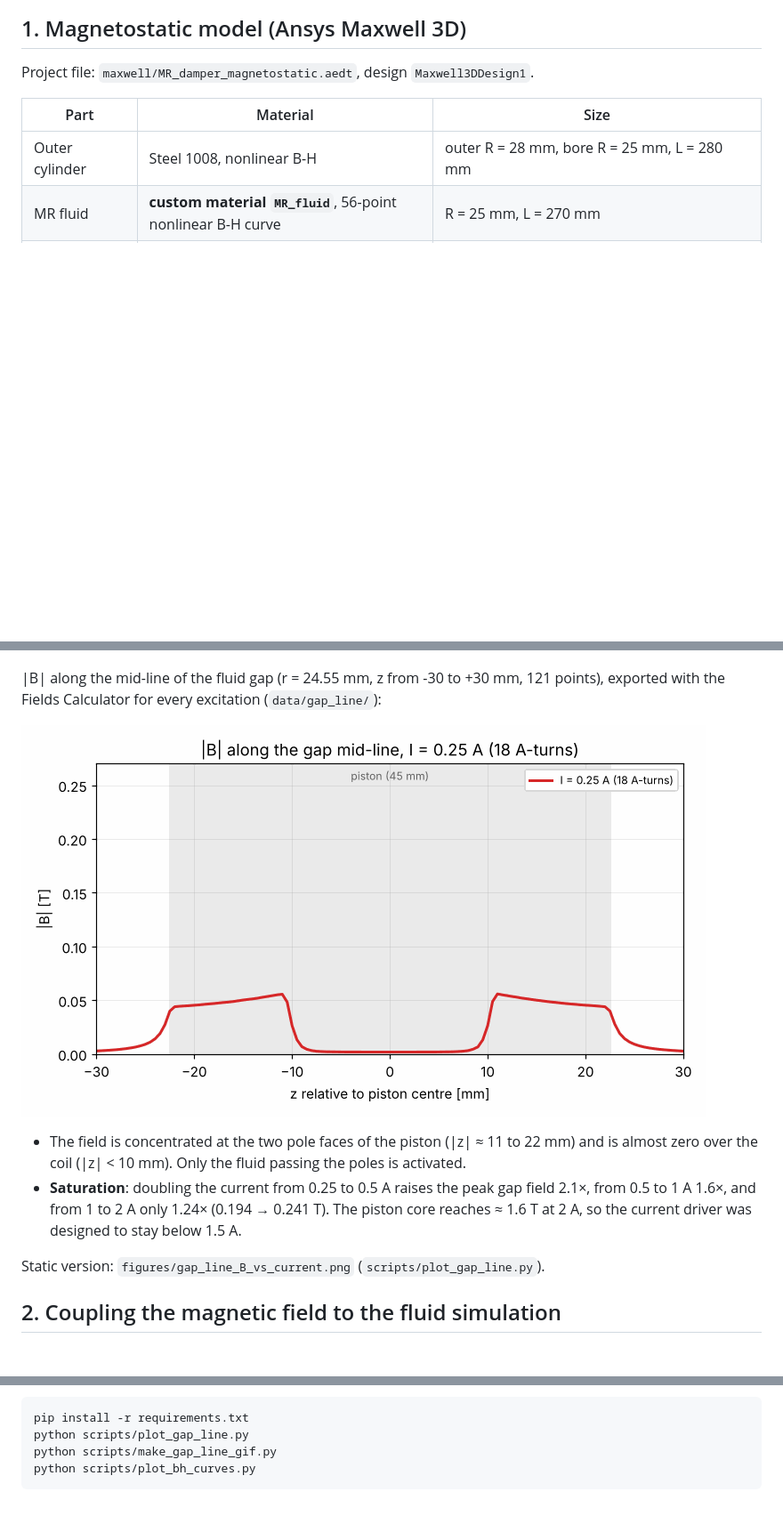
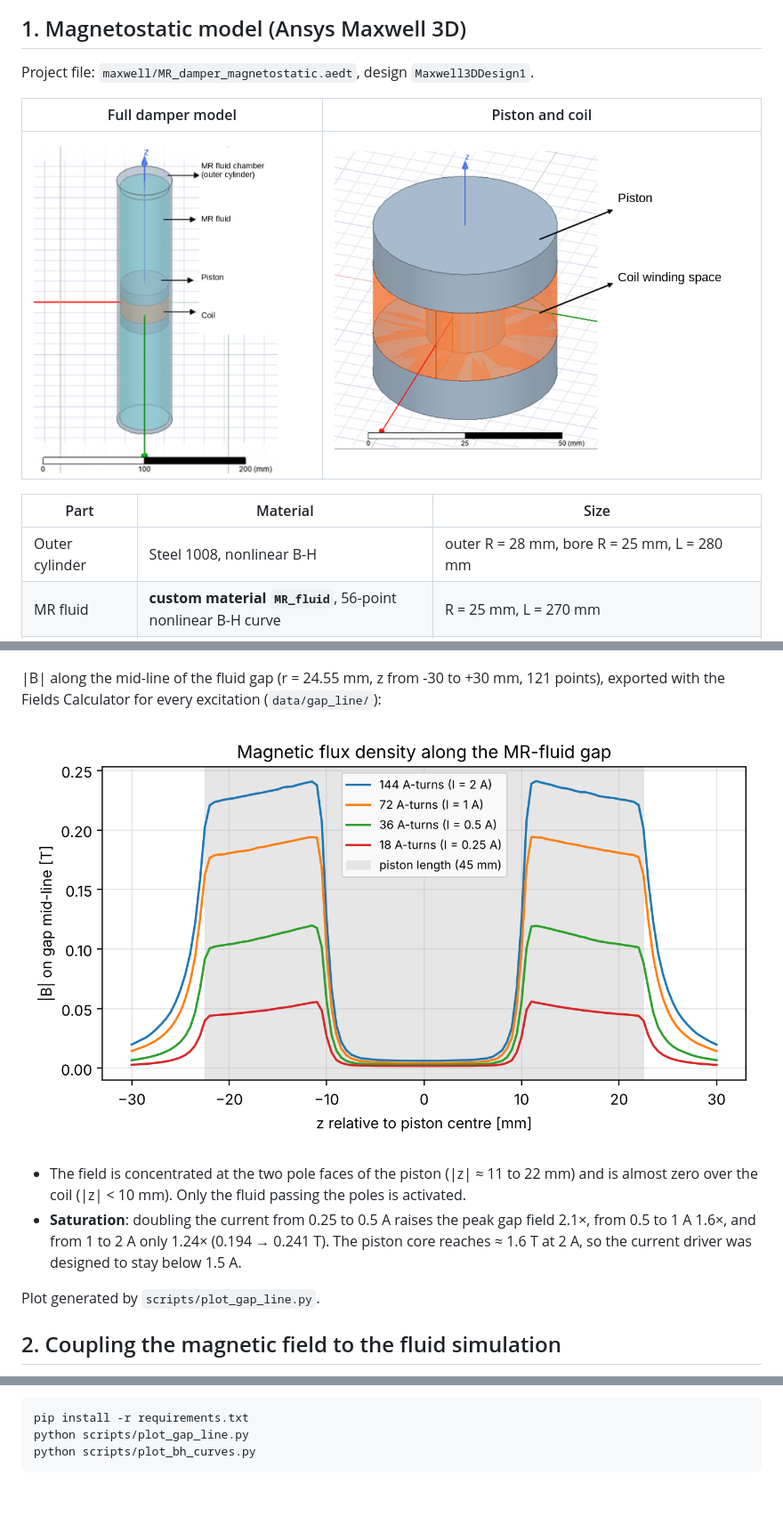
Before and after one commit to AghyadA1/mr-damper-multiphysics, a Markdown page: README.md, 3 parts joined by grey strips. Shown at 89% size. Drawn GitHub-style; pictures changed too: figures/gap_line_B_vs_current.gif (deleted), figures/maxwell_3D_damper_model.png (added), figures/maxwell_3D_piston_coil.png (added); blank space fills up the shorter version.

Commit message:
Add English-labelled 3D model figures, use static gap-line plot

````diff
--- a/README.md
+++ b/README.md
@@ -13,6 +13,10 @@ Ansys Fluent model, where the fluid viscosity of each cell depends on the local
 ## 1. Magnetostatic model (Ansys Maxwell 3D)
 
 Project file: `maxwell/MR_damper_magnetostatic.aedt`, design `Maxwell3DDesign1`.
+
+| Full damper model | Piston and coil |
+|---|---|
+| ![Damper model](figures/maxwell_3D_damper_model.png) | ![Piston and coil](figures/maxwell_3D_piston_coil.png) |
 
 | Part | Material | Size |
 |---|---|---|
@@ -65,7 +69,7 @@ solution gives L for any number of turns: L = N² · 2E/(N I)². The inductance
 |B| along the mid-line of the fluid gap (r = 24.55 mm, z from -30 to +30 mm, 121 points), exported
 with the Fields Calculator for every excitation (`data/gap_line/`):
 
-![Gap line animation](figures/gap_line_B_vs_current.gif)
+![Gap line](figures/gap_line_B_vs_current.png)
 
 - The field is concentrated at the two pole faces of the piston (|z| ≈ 11 to 22 mm) and is almost
   zero over the coil (|z| < 10 mm). Only the fluid passing the poles is activated.
@@ -73,7 +77,7 @@ with the Fields Calculator for every excitation (`data/gap_line/`):
   from 0.5 to 1 A 1.6×, and from 1 to 2 A only 1.24× (0.194 → 0.241 T). The piston core reaches
   ≈ 1.6 T at 2 A, so the current driver was designed to stay below 1.5 A.
 
-Static version: `figures/gap_line_B_vs_current.png` (`scripts/plot_gap_line.py`).
+Plot generated by `scripts/plot_gap_line.py`.
 
 ## 2. Coupling the magnetic field to the fluid simulation
 
@@ -148,6 +152,5 @@ Desktop and run *Analyze All* to regenerate it.
 ```
 pip install -r requirements.txt
 python scripts/plot_gap_line.py
-python scripts/make_gap_line_gif.py
 python scripts/plot_bh_curves.py
 ```
````
Also changed, not shown: 1 other file.
